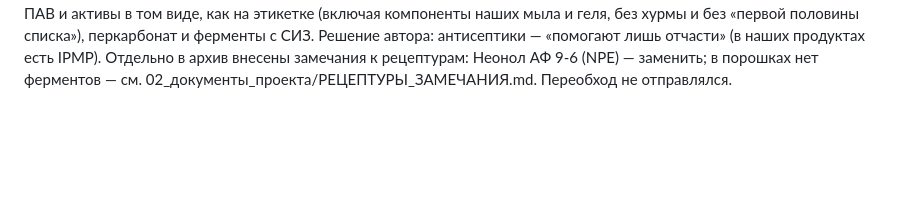
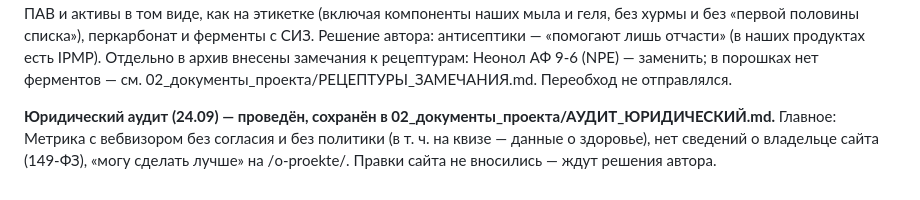
Before and after one commit to ooppanki2021-hash/dubrava, a Markdown page: 01_НАЧНИ_ОТСЮДА/ИСТОРИЯ_РЕШЕНИЙ.md, the part around the change. Rendered like a GitHub page; blank space fills up the shorter version.

Commit message:
Архив: юридический аудит (152-ФЗ, 149-ФЗ, «О рекламе», ТР ТС 009, СГР, Честный знак, товарный знак); опись, история.

```diff
--- a/01_НАЧНИ_ОТСЮДА/ИСТОРИЯ_РЕШЕНИЙ.md
+++ b/01_НАЧНИ_ОТСЮДА/ИСТОРИЯ_РЕШЕНИЙ.md
@@ -304,3 +304,5 @@ curl -s https://zapahstarosti.ru/ | grep -o "<title>[^<]*"   # → «Запах
 **Цифры (24.09) — P2 закрыт, кроме 2.5 (95 % порошков) и 2.11 (подписи «проверено по протоколам»).** Принцип автора: каждую цифру сначала проверять по источникам, а не снимать по умолчанию. Итог проверки: исследование Abdul-Bari 2020 подтверждено по полному тексту (цифры унифицированы); витамин E, «80 % пыли», «после спирта вдвое быстрее» и «безопасный фотокатализ» противоречат исследованиям — исправлены со ссылками; остальные проценты источника не имеют — заменены словами. Детали — в аудите, раздел P2. Коммит `f56708bbf4cff482ea340c4931ffe497a8195a5c`, переобход не запрашивался.
 
 **P2 доделан (24.09) — аудит безопасности контента закрыт полностью (сайт `67569f7`).** Проценты 95/90 % заменены словами. Подписи «проверено по клиническим протоколам» заменены единой честной: «Автор — врач Инна Кучиева. Источники — по ссылкам в тексте» (где ссылок нет — без второй фразы); дата «Обновлено», dateModified и lastmod — 24.09 на страницах, правленых в этот день. Итог /sredstva-ot-zapaha/ переписан с автором: принцип выбора простыми словами, ПАВ и активы в том виде, как на этикетке (включая компоненты наших мыла и геля, без хурмы и без «первой половины списка»), перкарбонат и ферменты с СИЗ. Решение автора: антисептики — «помогают лишь отчасти» (в наших продуктах есть IPMP). Отдельно в архив внесены замечания к рецептурам: Неонол АФ 9-6 (NPE) — заменить; в порошках нет ферментов — см. 02_документы_проекта/РЕЦЕПТУРЫ_ЗАМЕЧАНИЯ.md. Переобход не отправлялся.
+
+**Юридический аудит (24.09) — проведён, сохранён в 02_документы_проекта/АУДИТ_ЮРИДИЧЕСКИЙ.md.** Главное: Метрика с вебвизором без согласия и без политики (в т. ч. на квизе — данные о здоровье), нет сведений о владельце сайта (149-ФЗ), «могу сделать лучше» на /o-proekte/. Правки сайта не вносились — ждут решения автора.
```
Also changed, not shown: 02_документы_проекта/АУДИТ_ЮРИДИЧЕСКИЙ.md (added, +102 -0 lines), 02_документы_проекта/ОПИСЬ.md (+1 -0 lines).
